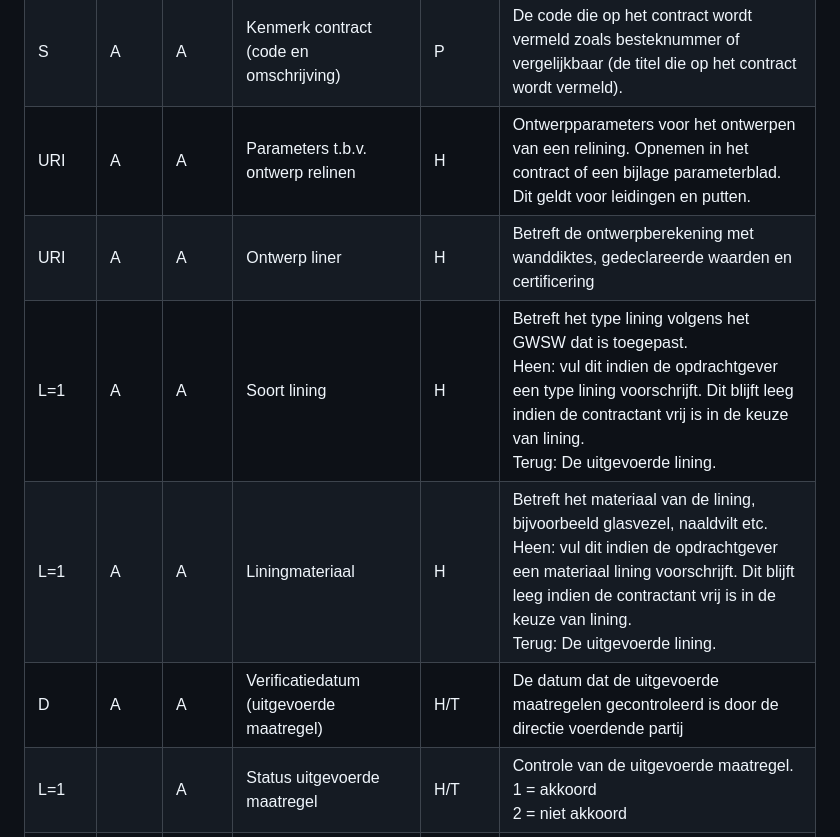
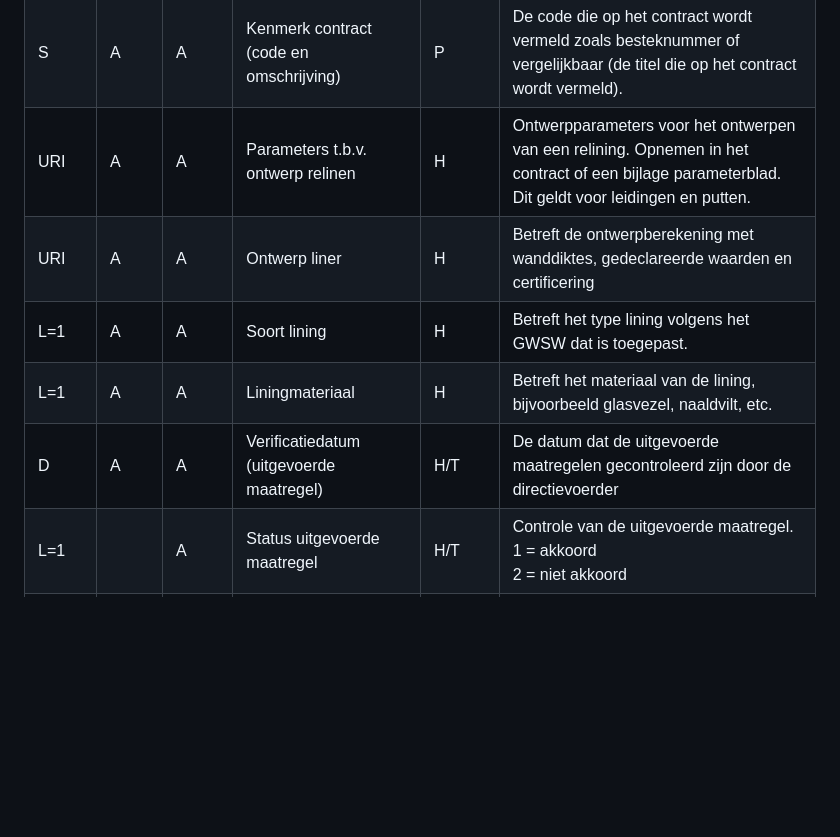
Before and after one commit to StichtingRIONED/gwsw-maatregelen, a Markdown page: main.md, the part around the change. GitHub-like rendering; blank space fills up the shorter version.

Commit message:
wijzigingen tabel 7

```diff
--- a/main.md
+++ b/main.md
@@ -386,11 +386,11 @@ In deze stap is beschreven welke gegevens uiteindelijk als eindresultaat in de b
 | Max = 1 Int | A    | A     | Breedte / UITGEVOERD                                | H       | Heen: de bestaande informatie staat in de headergegevens van het object (veld ACC volgens het RibX). <br><br> Terug: Alleen bij vervangen van een deelobject. Aanleg van een volledig (deel)object valt hier buiten.                                                                                                                                                                                                                                                                                                                                                                                                                                                                                          |
 | Max = 1 Int | A    | A     | Hoogte / UITGEVOERD                                 | H       | Heen: de bestaande informatie staat in de headergegevens van het object (veld ACB volgens het RibX). <br><br> Terug: Alleen bij vervangen van een deelobject. Aanleg van een volledig (deel)object valt hier buiten.                                                                                                                                                                                                                                                                                                                                                                                                                                                                                          |
 | S           | A    | A     | Kenmerk contract (code en omschrijving)             | P       | De code die op het contract wordt vermeld zoals besteknummer of vergelijkbaar (de titel die op het contract wordt vermeld).                                                                                                                                                                                                                                                                                                                                                                                                                                                                                                                                                                                   |
-| URI         | A    | A     | Parameters t.b.v. ontwerp relinen                   | H       | Ontwerpparameters voor het ontwerpen van een relining. Opnemen in het contract of een bijlage parameterblad. Dit geldt voor leidingen en putten.                                                                                                                                                                                                                                                                                                                                                                                                                                                                                                                                                               |
+| URI         | A    | A     | Parameters t.b.v. ontwerp relinen                   | H       | Ontwerpparameters voor het ontwerpen van een relining. Opnemen in het contract of een bijlage parameterblad. Dit geldt voor leidingen en putten.                                                                                                                                                                                                                                                                                                                                                                                                                                                                                                                                                              |
 | URI         | A    | A     | Ontwerp liner                                       | H       | Betreft de ontwerpberekening met wanddiktes, gedeclareerde waarden en certificering                                                                                                                                                                                                                                                                                                                                                                                                                                                                                                                                                                                                                           |
-| L=1         | A    | A     | Soort lining                                        | H       | Betreft het type lining volgens het GWSW dat is toegepast. <br> Heen: vul dit indien de opdrachtgever een type lining voorschrijft. Dit blijft leeg indien de contractant vrij is in de keuze van lining. <br> Terug: De uitgevoerde lining.                                                                                                                                                                                                                                                                                                                                                                                                                                                                  |
-| L=1         | A    | A     | Liningmateriaal                                     | H       | Betreft het materiaal van de lining, bijvoorbeeld glasvezel, naaldvilt etc. <br> Heen: vul dit indien de opdrachtgever een materiaal lining voorschrijft. Dit blijft leeg indien de contractant vrij is in de keuze van lining. <br> Terug: De uitgevoerde lining.                                                                                                                                                                                                                                                                                                                                                                                                                                            |
-| D           | A    | A     | Verificatiedatum (uitgevoerde maatregel)            | H/T     | De datum dat de uitgevoerde maatregelen gecontroleerd is door de directie voerdende partij                                                                                                                                                                                                                                                                                                                                                                                                                                                                                                                                                                                                                    |
+| L=1         | A    | A     | Soort lining                                        | H       | Betreft het type lining volgens het GWSW dat is toegepast.                                                                                                                                                                                                                                                                                                                                                                                                                                                                                                                                                                                                                                                    |
+| L=1         | A    | A     | Liningmateriaal                                     | H       | Betreft het materiaal van de lining, bijvoorbeeld glasvezel, naaldvilt, etc.                                                                                                                                                                                                                                                                                                                                                                                                                                                                                                                                                                                                                                  |
+| D           | A    | A     | Verificatiedatum (uitgevoerde maatregel)            | H/T     | De datum dat de uitgevoerde maatregelen gecontroleerd zijn door de directievoerder                                                                                                                                                                                                                                                                                                                                                                                                                                                                                                                                                                                                                            |
 | L=1         |      | A     | Status uitgevoerde maatregel                        | H/T     | Controle van de uitgevoerde maatregel. <br> 1 = akkoord <br> 2 = niet akkoord                                                                                                                                                                                                                                                                                                                                                                                                                                                                                                                                                                                                                                 |
 | S           |      | A     | Opmerking status maatregel                          | H/T     | Opmerking is verplicht indien de status van de maatregel niet akkoord is                                                                                                                                                                                                                                                                                                                                                                                                                                                                                                                                                                                                                                      |
 | D           | A    | A     | Uitvoeringsdatum                                    | H/T     | Datum van uitvoering van de maatregel                                                                                                                                                                                                                                                                                                                                                                                                                                                                                                                                                                                                                                                                         |
```
